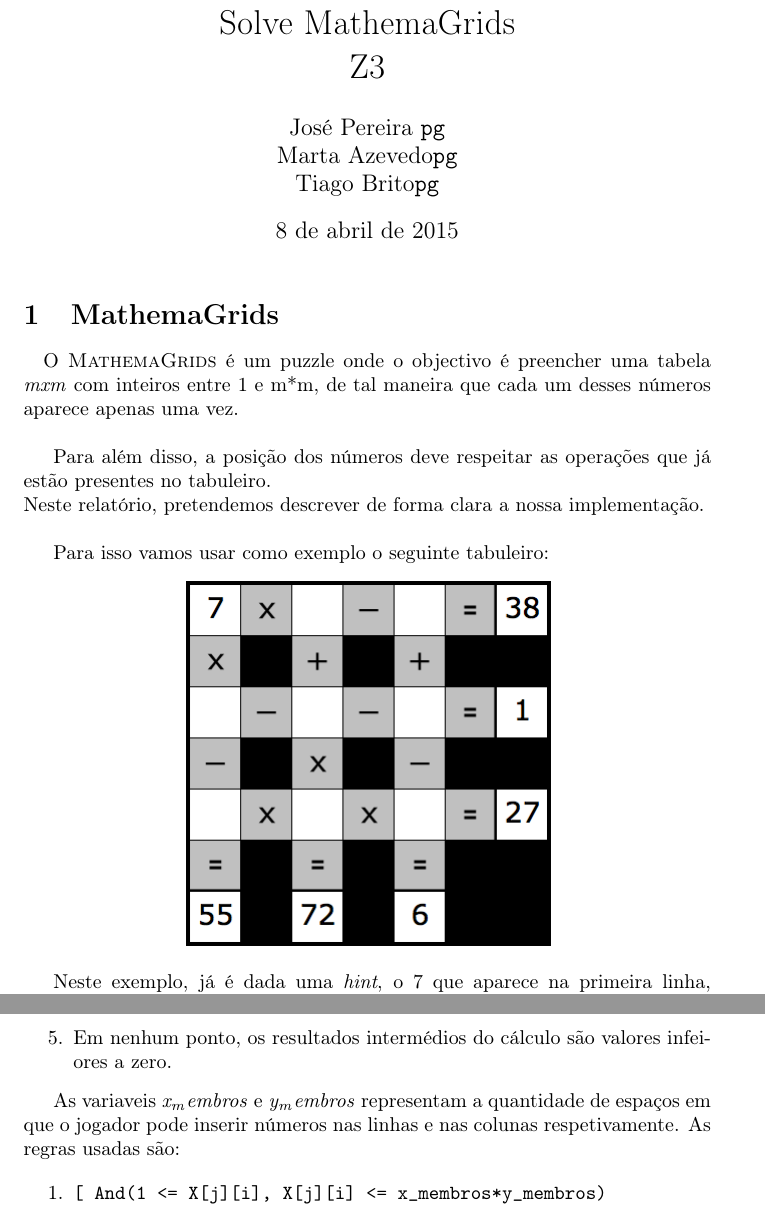
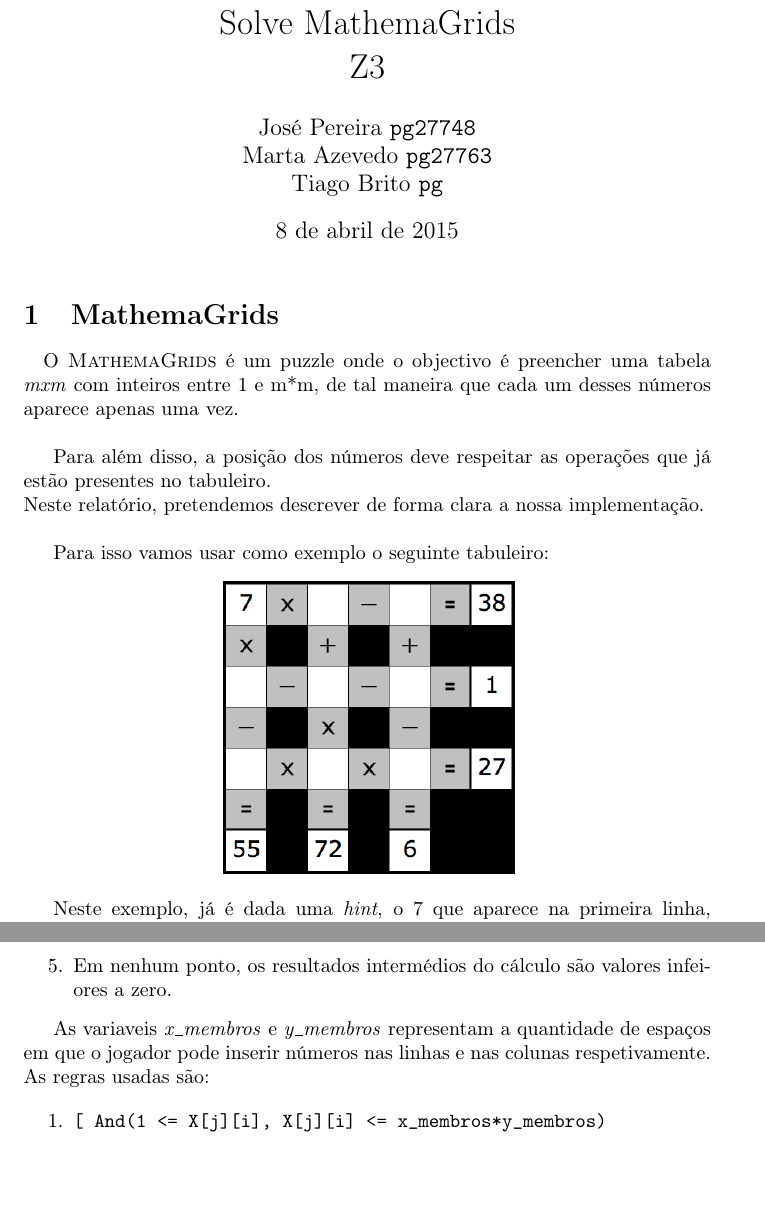
Before and after one commit to tfbrito/MathemaGridsSolver, a LaTeX document (relatório/solveMathemagrids.tex): two parts of pages 1 and 3 of 4, joined at a grey line, cut so that both start at the same text, the shorter picture padded with empty space. Compiled offline with pdfLaTeX.

Commit message:
Poucas correcoes no relatorio

```diff
--- a/relatório/solveMathemagrids.tex
+++ b/relatório/solveMathemagrids.tex
@@ -17,9 +17,9 @@
 }
 
 \title{Solve MathemaGrids\\ Z3}
-\author{José Pereira \texttt{pg}
-		\\ Marta Azevedo\texttt{pg}
-		              \\ Tiago Brito\texttt{pg}}
+\author{José Pereira \texttt{pg27748}
+		\\ Marta Azevedo \texttt{pg27763}
+		              \\ Tiago Brito \texttt{pg}}
 
 \begin{document}
 \maketitle
@@ -36,7 +36,7 @@ Neste relatório, pretendemos descrever de forma clara a nossa implementação.
 
 Para isso vamos usar como exemplo o seguinte tabuleiro:
 \begin{center}
-\includegraphics[scale=0.5]{exemplo_mathemagrids}
+\includegraphics[scale=0.4]{exemplo_mathemagrids}
 \end{center}
 
 Neste exemplo, já é dada uma {\it{hint}}, o $7$ que aparece na primeira linha, primeira coluna.
@@ -106,7 +106,7 @@ O do exemplo :
 \item Em nenhum ponto, os resultados intermédios do cálculo são valores infeiores a zero.
  \end{enumerate}
 
-As variaveis $x_membros$ e $y_membros$ representam a quantidade de espaços em que o jogador pode inserir números nas linhas e nas colunas respetivamente. As regras usadas são:
+As variaveis $x$\_$membros$ e $y$\_$membros$ representam a quantidade de espaços em que o jogador pode inserir números nas linhas e nas colunas respetivamente. As regras usadas são:
 
  \begin{enumerate}
  \item
```
Also changed, not shown: relatório/solveMathemagrids.pdf, 1 other file.
